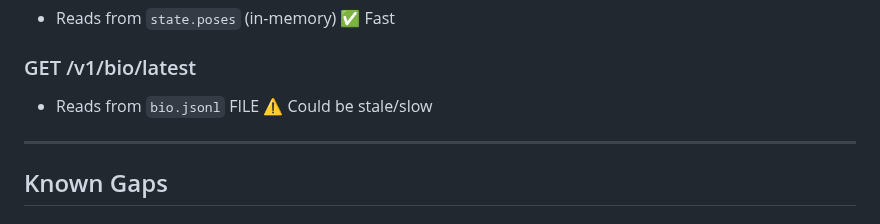
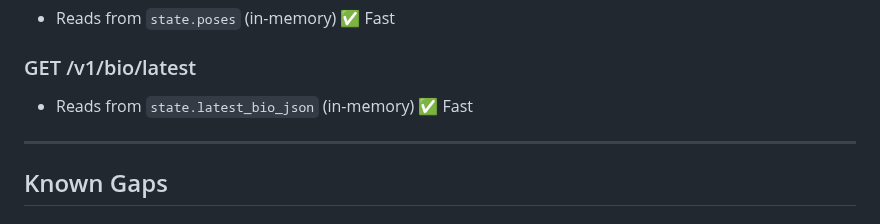
Before and after one commit to eetuna/cwru_data_marshal, a Markdown page: HANDOVER_ASYNC_QUEUE.md, the part around the change. Drawn GitHub-style.

```diff
--- a/HANDOVER_ASYNC_QUEUE.md
+++ b/HANDOVER_ASYNC_QUEUE.md
@@ -189,7 +189,7 @@ std::filesystem::path json_pose_path;    // poses.jsonl
 - Reads from `state.poses` (in-memory) ✅ Fast
 
 ### GET /v1/bio/latest
-- Reads from `bio.jsonl` FILE ⚠️ Could be stale/slow
+- Reads from `state.latest_bio_json` (in-memory) ✅ Fast
 
 ---
 
```
Also changed, not shown: docs/MRI_DATA_MARSHAL_PRESENTATION.md (+1 -1 lines).
